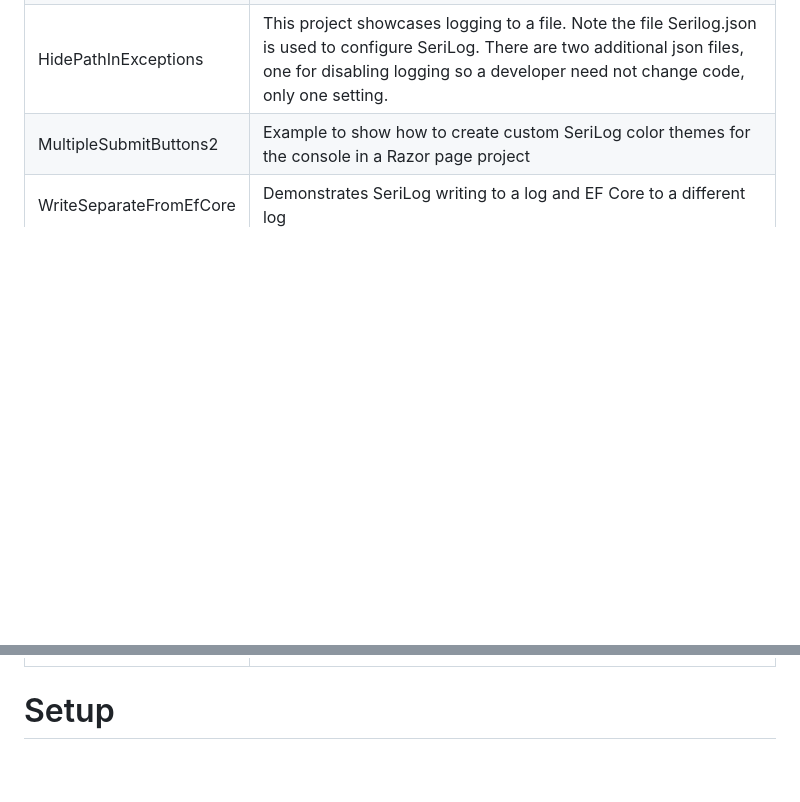
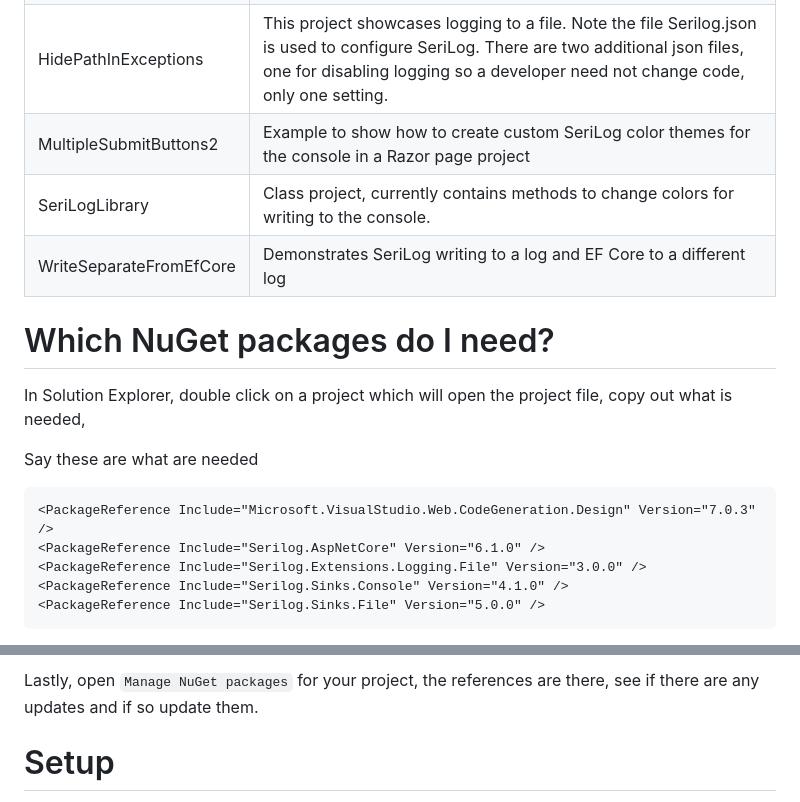
Before and after one commit to karenpayneoregon/logging-with-serilog-csharp, a Markdown page: readme.md, 2 parts joined by grey strips. Rendered like a GitHub page; blank space fills up the shorter version.

Commit message:
new project

````diff
--- a/readme.md
+++ b/readme.md
@@ -15,4 +15,21 @@ By adding logging capabilities to an application which than can be sent to the d
 | CombinedConfigDemo | This project shows how to log to a SQL-Server database using NuGet package [Serilog.Sinks.MSSqlServer](https://www.nuget.org/packages/Serilog.Sinks.MSSqlServer/5.7.1?_src=template). Karen took this from the NuGet package repository site and made minor changes which include using `net6` |
 | HidePathInExceptions | This project showcases logging to a file. Note the file Serilog.json is used to configure SeriLog. There are two additional json files, one for disabling logging so a developer need not change code, only one setting. |
 |MultipleSubmitButtons2| Example to show how to create custom SeriLog color themes for the console in a Razor page project |
+| SeriLogLibrary | Class project, currently contains methods to change colors for writing to the console. |
 | WriteSeparateFromEfCore | Demonstrates SeriLog writing to a log and EF Core to a different log|
+
+
+# Which NuGet packages do I need?
+
+In Solution Explorer, double click on a project which will open the project file, copy out what is needed,
+
+Say these are what are needed
+
+```xml
+<PackageReference Include="Microsoft.VisualStudio.Web.CodeGeneration.Design" Version="7.0.3" />
+<PackageReference Include="Serilog.AspNetCore" Version="6.1.0" />
+<PackageReference Include="Serilog.Extensions.Logging.File" Version="3.0.0" />
+<PackageReference Include="Serilog.Sinks.Console" Version="4.1.0" />
+<PackageReference Include="Serilog.Sinks.File" Version="5.0.0" />
+```
+
@@ -19,3 +56,5 @@ By adding logging capabilities to an application which than can be sent to the d
+Lastly, open `Manage NuGet packages` for your project, the references are there, see if there are any updates and if so update them.
+
 
 # Setup
 
````
Also changed, not shown: other parts of readme.md (+20 -8 lines), EnrichApp1/aboutTemplate.md (added, +21 -0 lines), EnrichApp1/readme.md (added, +5 -0 lines), EnrichApp1/assets/Console1.png (added), EnrichApp1/assets/command_2.png (added), 6 other files.
